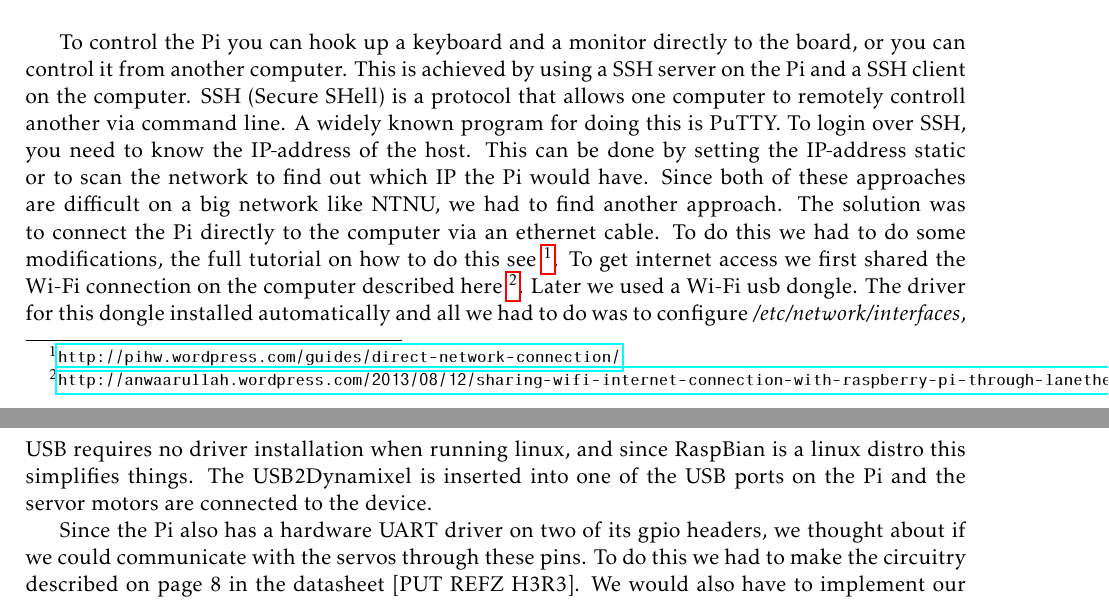
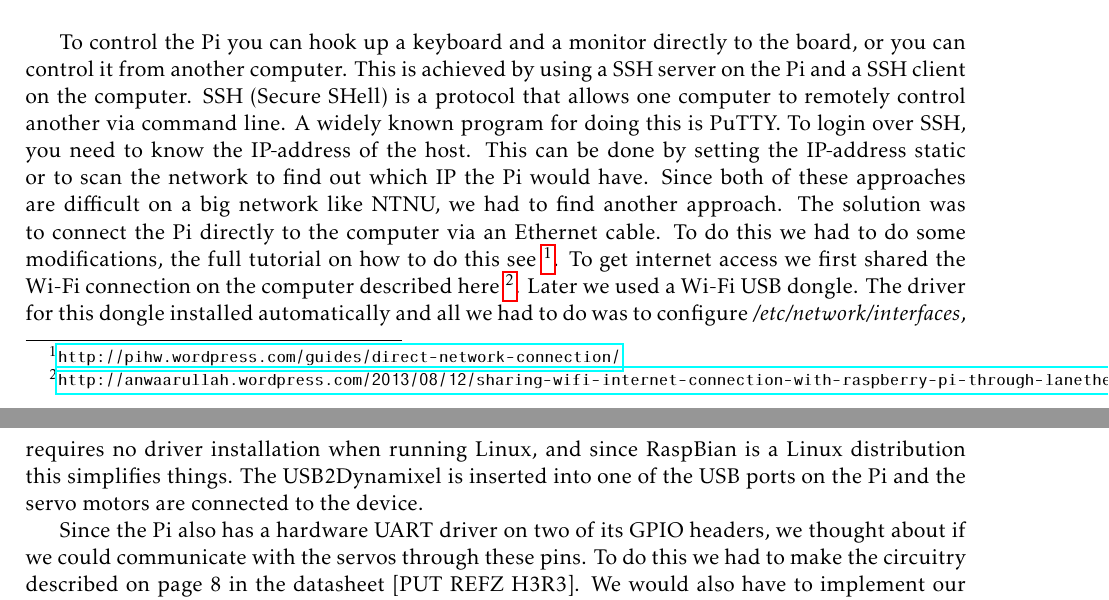
Before and after one commit to tverrkraftig/technical-report, a LaTeX thesis (report.tex, which reads method/robot.tex): two parts of pages 10 and 12 of 28, joined at a grey line, cut so that both start at the same text. Compiled offline with pdfLaTeX.

Commit message:
spellchecked  method/robot.tex

```diff
--- a/method/robot.tex
+++ b/method/robot.tex
@@ -25,7 +25,7 @@ The Pi is running its operating system from a SD card, and the OS is RaspBian wh
 
 To control the Pi you can hook up a keyboard and a monitor directly to the board, or you can control it from another computer.
 This is achieved by using a SSH server on the Pi and a SSH client on the computer.
-SSH (Secure SHell) is a protocol that allows one computer to remotely controll another via command line. A widely known program for doing this is PuTTY. To login over SSH, you need to know the IP-address of the host. This can be done by setting the IP-address static or to scan the network to find out which IP the Pi would have. Since both of these approaches are difficult on a big network like NTNU, we had to find another approach. The solution was to connect the Pi directly to the computer via an ethernet cable. To do this we had to do some modifications, the full tutorial on how to do this see \footnote{\url{http://pihw.wordpress.com/guides/direct-network-connection/}}. To get internet access we first shared the Wi-Fi connection on the computer described here \footnote{\url{http://anwaarullah.wordpress.com/2013/08/12/sharing-wifi-internet-connection-with-raspberry-pi-through-lanethernet-headless-mode/}}. Later we used a Wi-Fi usb dongle. The driver for this dongle installed automatically and all we had to do was to configure \textit{/etc/network/interfaces}, and add the following:
+SSH (Secure SHell) is a protocol that allows one computer to remotely control another via command line. A widely known program for doing this is PuTTY. To login over SSH, you need to know the IP-address of the host. This can be done by setting the IP-address static or to scan the network to find out which IP the Pi would have. Since both of these approaches are difficult on a big network like NTNU, we had to find another approach. The solution was to connect the Pi directly to the computer via an Ethernet cable. To do this we had to do some modifications, the full tutorial on how to do this see \footnote{\url{http://pihw.wordpress.com/guides/direct-network-connection/}}. To get internet access we first shared the Wi-Fi connection on the computer described here \footnote{\url{http://anwaarullah.wordpress.com/2013/08/12/sharing-wifi-internet-connection-with-raspberry-pi-through-lanethernet-headless-mode/}}. Later we used a Wi-Fi USB dongle. The driver for this dongle installed automatically and all we had to do was to configure \textit{/etc/network/interfaces}, and add the following:
 \begin{verbatim}
     auto wlan0
     iface wlan0 inet dhcp
@@ -58,10 +58,10 @@ is a sensor device capable of measuring sound, brightness, heat and distance to
 \bigskip
 
 \textbf{USB2Dynamixel} \footnote{\url{http://support.robotis.com/en/product/auxdevice/interface/usb2dxl_manual.htm}} is a USB device that allows the computer to create a virtual serial port (UART) and with some other circuitry, communicate with the servos over the USB port.
-This USB requires no driver installation when running linux, and since RaspBian is a linux distro this simplifies things.
-The USB2Dynamixel is inserted into one of the USB ports on the Pi and the servor motors are connected to the device.
+This USB requires no driver installation when running Linux, and since RaspBian is a Linux distribution this simplifies things.
+The USB2Dynamixel is inserted into one of the USB ports on the Pi and the servo motors are connected to the device.
 
-Since the Pi also has a hardware UART driver on two of its gpio headers, we thought about if we could communicate with the servos through these pins.
+Since the Pi also has a hardware UART driver on two of its GPIO headers, we thought about if we could communicate with the servos through these pins.
 To do this we had to make the circuitry described on page 8 in the datasheet [PUT REFZ H3R3].
 We would also have to implement our own code for the lower part of the communication (where we used a library from the manufacturer, more on that later).
 UART is also widely supported by many lower end microcontrollers which don't have the support for an OS.
```
Also changed, not shown: method/robot.tex (6 more changed lines).
